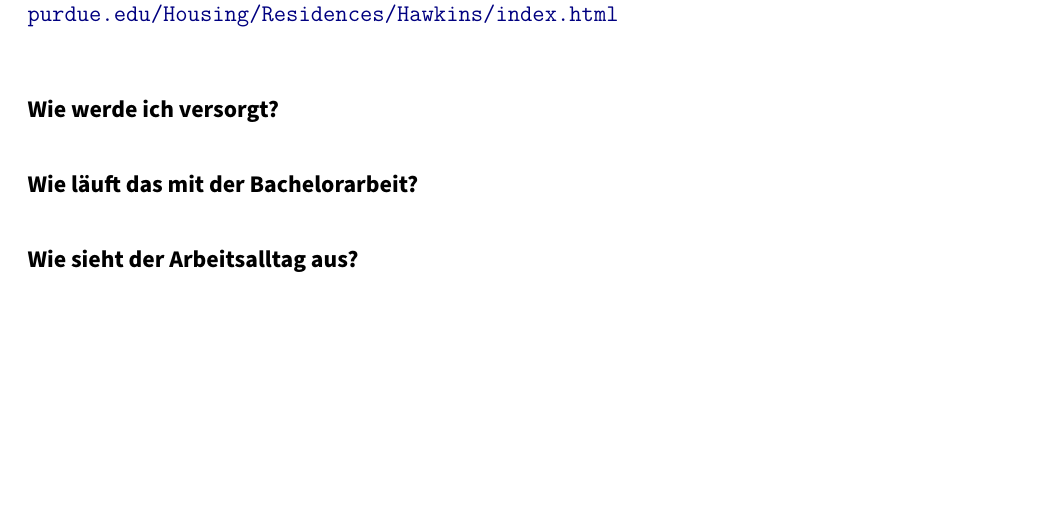
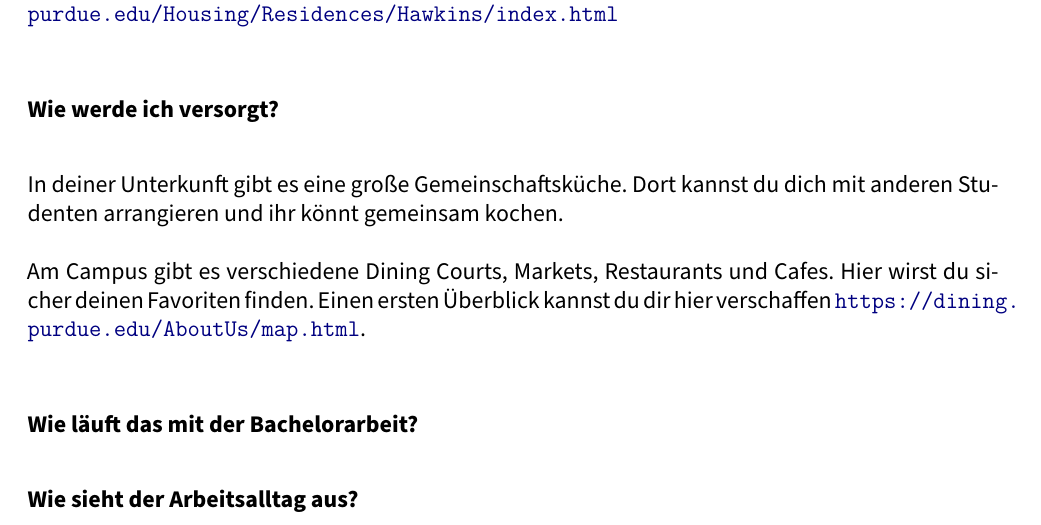
Before and after one commit to pep-dortmund/latex-documents, a LaTeX document (documents/goingpurdue_anleitung.tex): part of page 3 of 3, cut so that both start at the same text, the shorter picture padded with empty space. Compiled offline with XeLaTeX.

Commit message:
Versorgung

```diff
--- a/documents/goingpurdue_anleitung.tex
+++ b/documents/goingpurdue_anleitung.tex
@@ -169,9 +169,14 @@
 %Hat man einen Safe, also wie sieht es mit Wertsachen aus?
 
 \subsubsection*{Wie werde ich versorgt?}
-%Muss man sich selbst um alles kümmern?
-%Gibt es einen Kühlschrank im Zimmer?
-%Was habe ich für Möglichkeiten?
+In deiner Unterkunft gibt es eine große Gemeinschaftsküche.
+Dort kannst du dich mit anderen Studenten arrangieren und ihr könnt gemeinsam
+kochen.
+
+Am Campus gibt es verschiedene Dining Courts, Markets, Restaurants und Cafes.
+Hier wirst du sicher deinen Favoriten finden.
+Einen ersten Überblick kannst du dir hier verschaffen
+\url{https://dining.purdue.edu/AboutUs/map.html}.
 
 \subsubsection*{Wie läuft das mit der Bachelorarbeit?}
 %Wer korrigiert die Bachelorarbeit?
```
